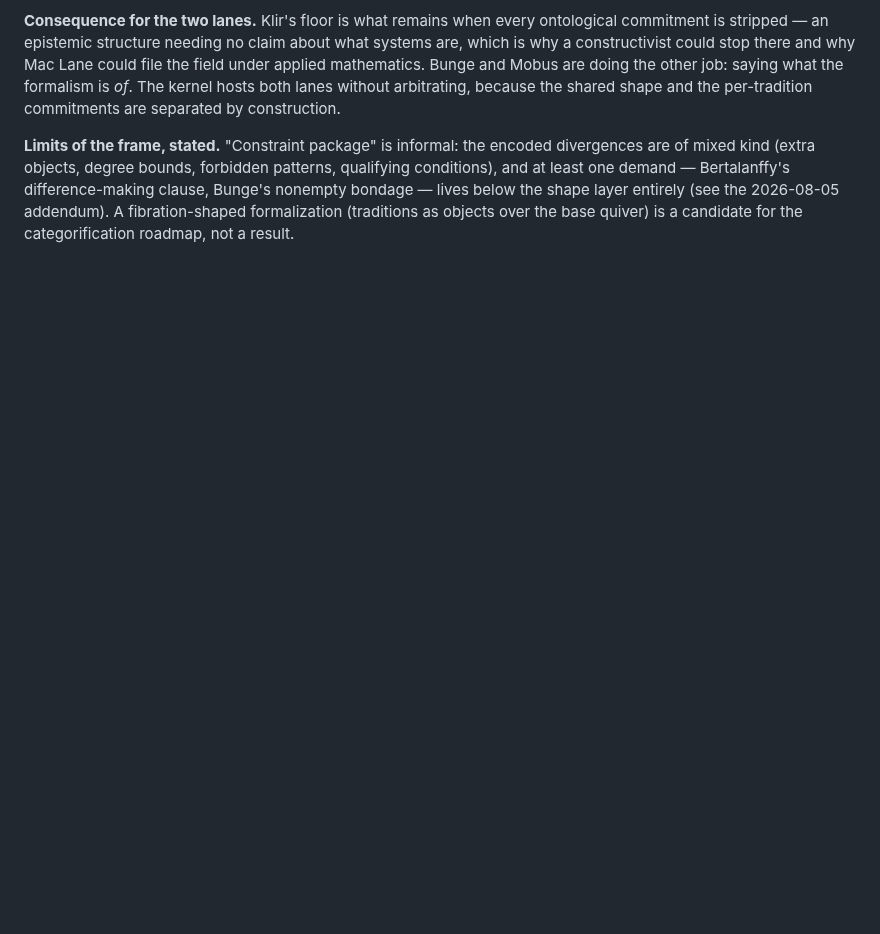
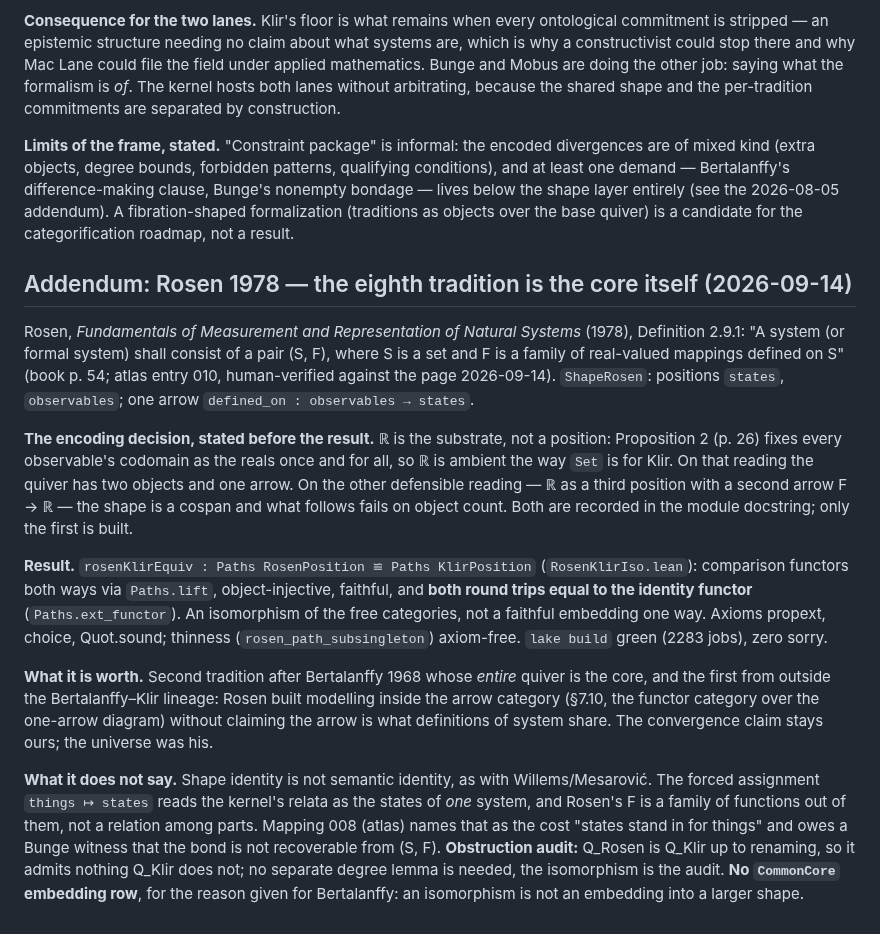
Before and after one commit to halcyonic-systems/systems-science-foundations, a Markdown page: docs/reference/common-core-theorem.md, the part around the change. Drawn GitHub-style; blank space fills up the shorter version.

Commit message:
docs(reference): common-core companion — Rosen 1978 addendum (isomorphism, encoding decision, what it does not say)
Co-Authored-By: Claude Fable 5.1 <noreply@anthropic.com>
Claude-Session: https://claude.ai/code/session_01PGAQ8Ko6c89RQuDWR86UhH

```diff
--- a/docs/reference/common-core-theorem.md
+++ b/docs/reference/common-core-theorem.md
@@ -309,3 +309,15 @@ An interpretive frame, recorded because it reorganizes what the encodings alread
 **Consequence for the two lanes.** Klir's floor is what remains when every ontological commitment is stripped — an epistemic structure needing no claim about what systems are, which is why a constructivist could stop there and why Mac Lane could file the field under applied mathematics. Bunge and Mobus are doing the other job: saying what the formalism is *of*. The kernel hosts both lanes without arbitrating, because the shared shape and the per-tradition commitments are separated by construction.
 
 **Limits of the frame, stated.** "Constraint package" is informal: the encoded divergences are of mixed kind (extra objects, degree bounds, forbidden patterns, qualifying conditions), and at least one demand — Bertalanffy's difference-making clause, Bunge's nonempty bondage — lives below the shape layer entirely (see the 2026-08-05 addendum). A fibration-shaped formalization (traditions as objects over the base quiver) is a candidate for the categorification roadmap, not a result.
+
+## Addendum: Rosen 1978 — the eighth tradition is the core itself (2026-09-14)
+
+Rosen, *Fundamentals of Measurement and Representation of Natural Systems* (1978), Definition 2.9.1: "A system (or formal system) shall consist of a pair (S, F), where S is a set and F is a family of real-valued mappings defined on S" (book p. 54; atlas entry 010, human-verified against the page 2026-09-14). `ShapeRosen`: positions `states`, `observables`; one arrow `defined_on : observables → states`.
+
+**The encoding decision, stated before the result.** ℝ is the substrate, not a position: Proposition 2 (p. 26) fixes every observable's codomain as the reals once and for all, so ℝ is ambient the way `Set` is for Klir. On that reading the quiver has two objects and one arrow. On the other defensible reading — ℝ as a third position with a second arrow F → ℝ — the shape is a cospan and what follows fails on object count. Both are recorded in the module docstring; only the first is built.
+
+**Result.** `rosenKlirEquiv : Paths RosenPosition ≌ Paths KlirPosition` (`RosenKlirIso.lean`): comparison functors both ways via `Paths.lift`, object-injective, faithful, and **both round trips equal to the identity functor** (`Paths.ext_functor`). An isomorphism of the free categories, not a faithful embedding one way. Axioms propext, choice, Quot.sound; thinness (`rosen_path_subsingleton`) axiom-free. `lake build` green (2283 jobs), zero sorry.
+
+**What it is worth.** Second tradition after Bertalanffy 1968 whose *entire* quiver is the core, and the first from outside the Bertalanffy–Klir lineage: Rosen built modelling inside the arrow category (§7.10, the functor category over the one-arrow diagram) without claiming the arrow is what definitions of system share. The convergence claim stays ours; the universe was his.
+
+**What it does not say.** Shape identity is not semantic identity, as with Willems/Mesarović. The forced assignment `things ↦ states` reads the kernel's relata as the states of *one* system, and Rosen's F is a family of functions out of them, not a relation among parts. Mapping 008 (atlas) names that as the cost "states stand in for things" and owes a Bunge witness that the bond is not recoverable from (S, F). **Obstruction audit:** Q_Rosen is Q_Klir up to renaming, so it admits nothing Q_Klir does not; no separate degree lemma is needed, the isomorphism is the audit. **No `CommonCore` embedding row**, for the reason given for Bertalanffy: an isomorphism is not an embedding into a larger shape.
```
